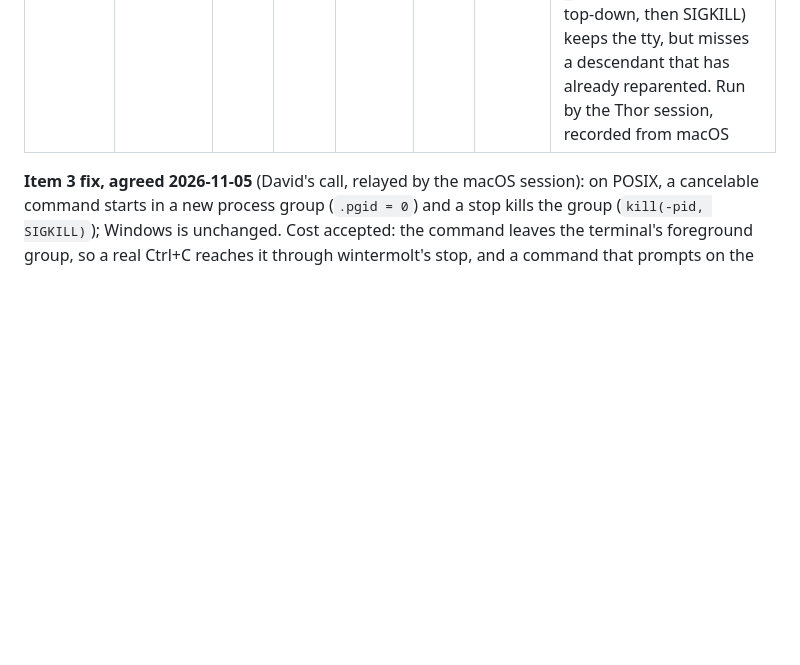
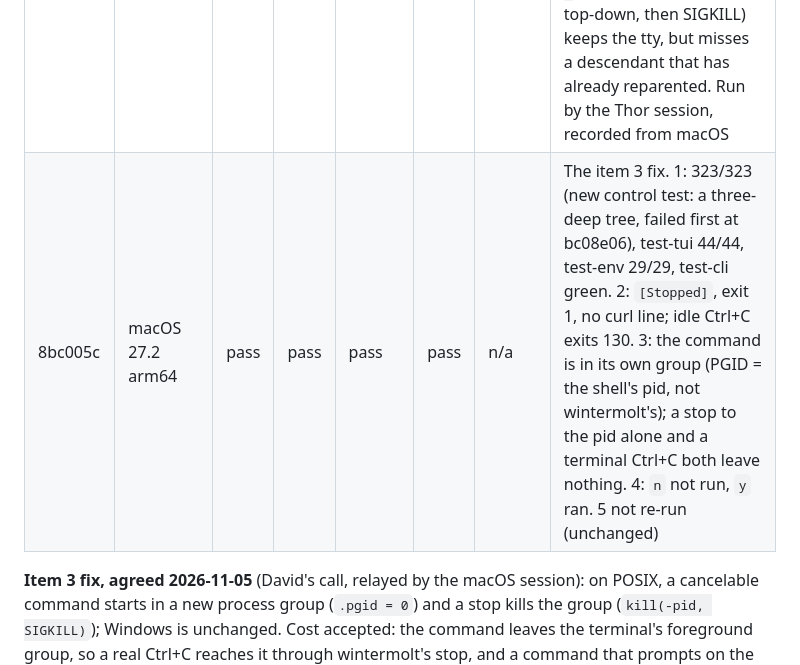
Before and after one commit to lupin4/wintermolt, a Markdown page: docs/PLATFORM_CHECKS.md, the part around the change. Drawn GitHub-style; blank space fills up the shorter version.

Commit message:
docs: macOS results for 8bc005c in PLATFORM_CHECKS.md
Item 3 passes on macOS with the process-group fix, both by a stop to the
wintermolt pid alone and by a terminal Ctrl+C; items 1, 2 and 4 still pass.

Co-Authored-By: Claude Opus 5.5 <noreply@anthropic.com>
Claude-Session: https://claude.ai/code/session_01B1WLySshrYmzqKxqF3aptG

```diff
--- a/docs/PLATFORM_CHECKS.md
+++ b/docs/PLATFORM_CHECKS.md
@@ -40,6 +40,7 @@ so two machines never patch it at once.
 | 862e5c1 | Windows 11 x64 | pass | pass | pass (job object) | pass | n/a | Linux and x86_64-macos type-check only |
 | 9bafffe | macOS 27.2 arm64 | pass | pass | fail | pass | partial | 1: 321/321, test-tui 44/44, test-env 29/29, test-cli green. 2: `[Stopped]`, exit 1 in 0.01 s, no curl line; idle Ctrl+C exits 130. 3: the command as written does not nest here: `/bin/sh` (bash 3.2) execs the last command at each level, so `sleep` is a direct child and passes trivially. Made deep with `sh -c 'sh -c "sleep 100; true"; true'; true`: SIGINT to the wintermolt pid only (what Esc, the web stop and chat `/stop` amount to) leaves `sh -c sleep 100; true` and `sleep 100` running; SIGINT to the process group (a real terminal's Ctrl+C) leaves nothing. 5: whisper-server not installed, `/listen` not run; `imagesnap -l` lists both cameras (no photo taken); `/screenshot` ok. 9bafffe is code-identical to 862e5c1 |
 | 9bafffe | Linux aarch64 (Jetson AGX Thor, Ubuntu 24.04) | pass | pass | fail | pass | n/a | 1: 321/321, test-tui 44/44, test-env 29/29, test-cli green. 2: `[Stopped]`, exit 1, no curl line; idle Ctrl+C exits 130. 3: 5-deep tree (`sh -c 'sh -c "sleep 100; true"; true'; true` in a script): SIGINT to the pid leaves `sleep` running; SIGINT to the process group leaves nothing. The orphan is in wintermolt's own group, so `killpg` on that group would kill wintermolt too: a fix needs the child in a new group first (0.16 `std.process.spawn` `.pgid = 0`), then `kill(-pid, SIGKILL)`. That takes the command out of the terminal's foreground group, so one that prompts on the tty (`sudo`, `ssh`, git credentials) stops on SIGTTIN, where Windows' job object keeps the console. Walking the tree (`pgrep -P` recursively, SIGSTOP top-down, then SIGKILL) keeps the tty, but misses a descendant that has already reparented. Run by the Thor session, recorded from macOS |
+| 8bc005c | macOS 27.2 arm64 | pass | pass | pass | pass | n/a | The item 3 fix. 1: 323/323 (new control test: a three-deep tree, failed first at bc08e06), test-tui 44/44, test-env 29/29, test-cli green. 2: `[Stopped]`, exit 1, no curl line; idle Ctrl+C exits 130. 3: the command is in its own group (PGID = the shell's pid, not wintermolt's); a stop to the pid alone and a terminal Ctrl+C both leave nothing. 4: `n` not run, `y` ran. 5 not re-run (unchanged) |
 
 **Item 3 fix, agreed 2026-11-05** (David's call, relayed by the macOS
 session): on POSIX, a cancelable command starts in a new process group
```
